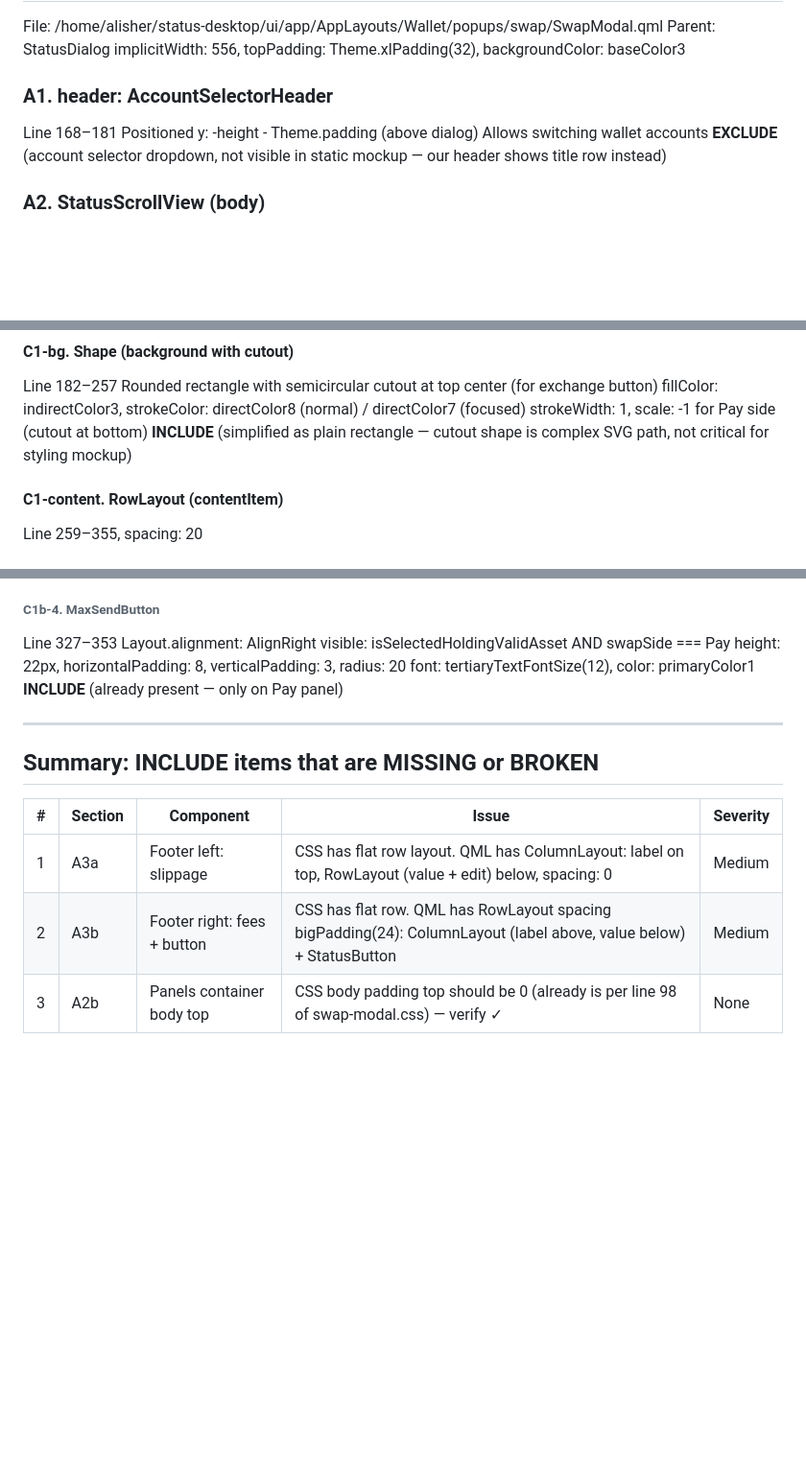
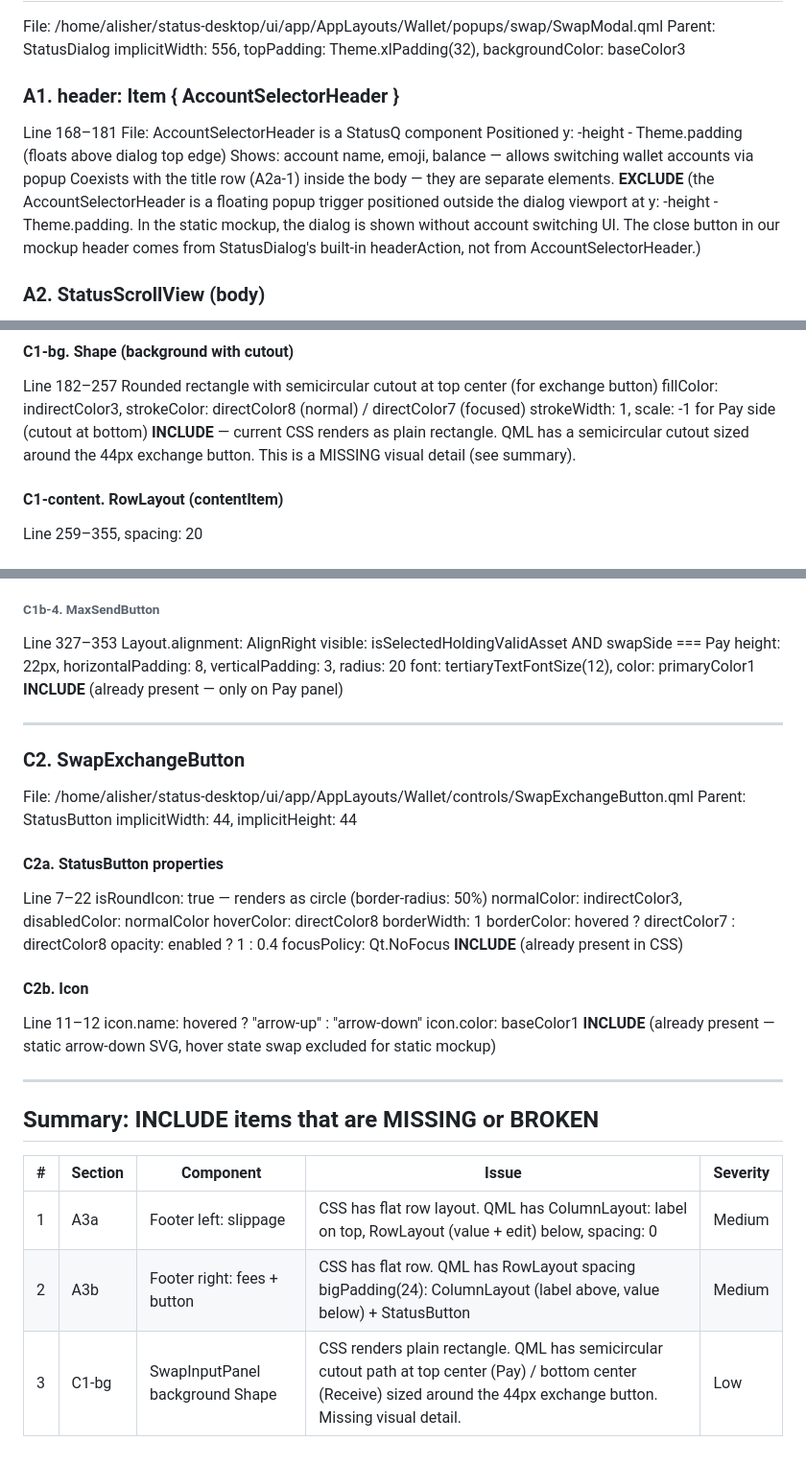
Before and after one commit to xAlisher/QML-to-vanilla-for-Status, a Markdown page: docs/audit/inventory-swap-modal.md, 3 parts joined by grey strips. Shown at 96% size. Rendered like a GitHub page; blank space fills up the shorter version.

Commit message:
Fix Swap Modal inventory per audit findings
- A1: AccountSelectorHeader EXCLUDE now has proper justification
  (floats outside dialog viewport, not visible in static mockup)
- Added C2: SwapExchangeButton as full file-level component section
- C1-bg: Shape cutout listed as MISSING in summary instead of
  normalized away

Co-Authored-By: Claude Opus 4.6 (1M context) <noreply@anthropic.com>

```diff
--- a/docs/audit/inventory-swap-modal.md
+++ b/docs/audit/inventory-swap-modal.md
@@ -11,11 +11,13 @@ File: /home/alisher/status-desktop/ui/app/AppLayouts/Wallet/popups/swap/SwapModa
 Parent: StatusDialog
 implicitWidth: 556, topPadding: Theme.xlPadding(32), backgroundColor: baseColor3
 
-### A1. header: AccountSelectorHeader
+### A1. header: Item { AccountSelectorHeader }
 Line 168–181
-Positioned y: -height - Theme.padding (above dialog)
-Allows switching wallet accounts
-**EXCLUDE** (account selector dropdown, not visible in static mockup — our header shows title row instead)
+File: AccountSelectorHeader is a StatusQ component
+Positioned y: -height - Theme.padding (floats above dialog top edge)
+Shows: account name, emoji, balance — allows switching wallet accounts via popup
+Coexists with the title row (A2a-1) inside the body — they are separate elements.
+**EXCLUDE** (the AccountSelectorHeader is a floating popup trigger positioned outside the dialog viewport at y: -height - Theme.padding. In the static mockup, the dialog is shown without account switching UI. The close button in our mockup header comes from StatusDialog's built-in headerAction, not from AccountSelectorHeader.)
 
 ### A2. StatusScrollView (body)
 Line 183–456
@@ -194,7 +196,7 @@ Line 182–257
 Rounded rectangle with semicircular cutout at top center (for exchange button)
 fillColor: indirectColor3, strokeColor: directColor8 (normal) / directColor7 (focused)
 strokeWidth: 1, scale: -1 for Pay side (cutout at bottom)
-**INCLUDE** (simplified as plain rectangle — cutout shape is complex SVG path, not critical for styling mockup)
+**INCLUDE** — current CSS renders as plain rectangle. QML has a semicircular cutout sized around the 44px exchange button. This is a MISSING visual detail (see summary).
 
 #### C1-content. RowLayout (contentItem)
 Line 259–355, spacing: 20
@@ -235,10 +237,34 @@ font: tertiaryTextFontSize(12), color: primaryColor1
 
 ---
 
+### C2. SwapExchangeButton
+File: /home/alisher/status-desktop/ui/app/AppLayouts/Wallet/controls/SwapExchangeButton.qml
+Parent: StatusButton
+implicitWidth: 44, implicitHeight: 44
+
+#### C2a. StatusButton properties
+Line 7–22
+isRoundIcon: true — renders as circle (border-radius: 50%)
+normalColor: indirectColor3, disabledColor: normalColor
+hoverColor: directColor8
+borderWidth: 1
+borderColor: hovered ? directColor7 : directColor8
+opacity: enabled ? 1 : 0.4
+focusPolicy: Qt.NoFocus
+**INCLUDE** (already present in CSS)
+
+#### C2b. Icon
+Line 11–12
+icon.name: hovered ? "arrow-up" : "arrow-down"
+icon.color: baseColor1
+**INCLUDE** (already present — static arrow-down SVG, hover state swap excluded for static mockup)
+
+---
+
 ## Summary: INCLUDE items that are MISSING or BROKEN
 
 | # | Section | Component | Issue | Severity |
 |---|---------|-----------|-------|----------|
 | 1 | A3a | Footer left: slippage | CSS has flat row layout. QML has ColumnLayout: label on top, RowLayout (value + edit) below, spacing: 0 | Medium |
 | 2 | A3b | Footer right: fees + button | CSS has flat row. QML has RowLayout spacing bigPadding(24): ColumnLayout (label above, value below) + StatusButton | Medium |
-| 3 | A2b | Panels container body top | CSS body padding top should be 0 (already is per line 98 of swap-modal.css) — verify ✓ | None |
+| 3 | C1-bg | SwapInputPanel background Shape | CSS renders plain rectangle. QML has semicircular cutout path at top center (Pay) / bottom center (Receive) sized around the 44px exchange button. Missing visual detail. | Low |
```
